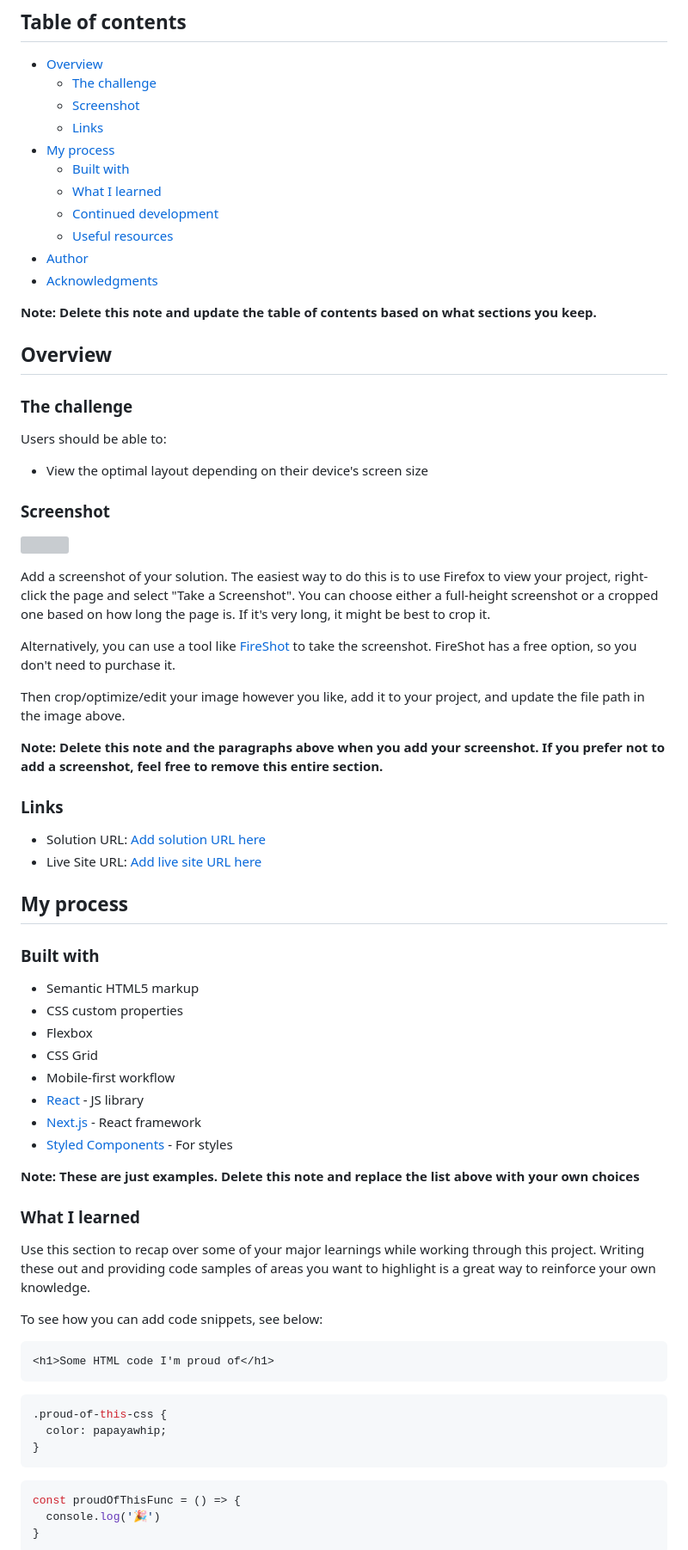
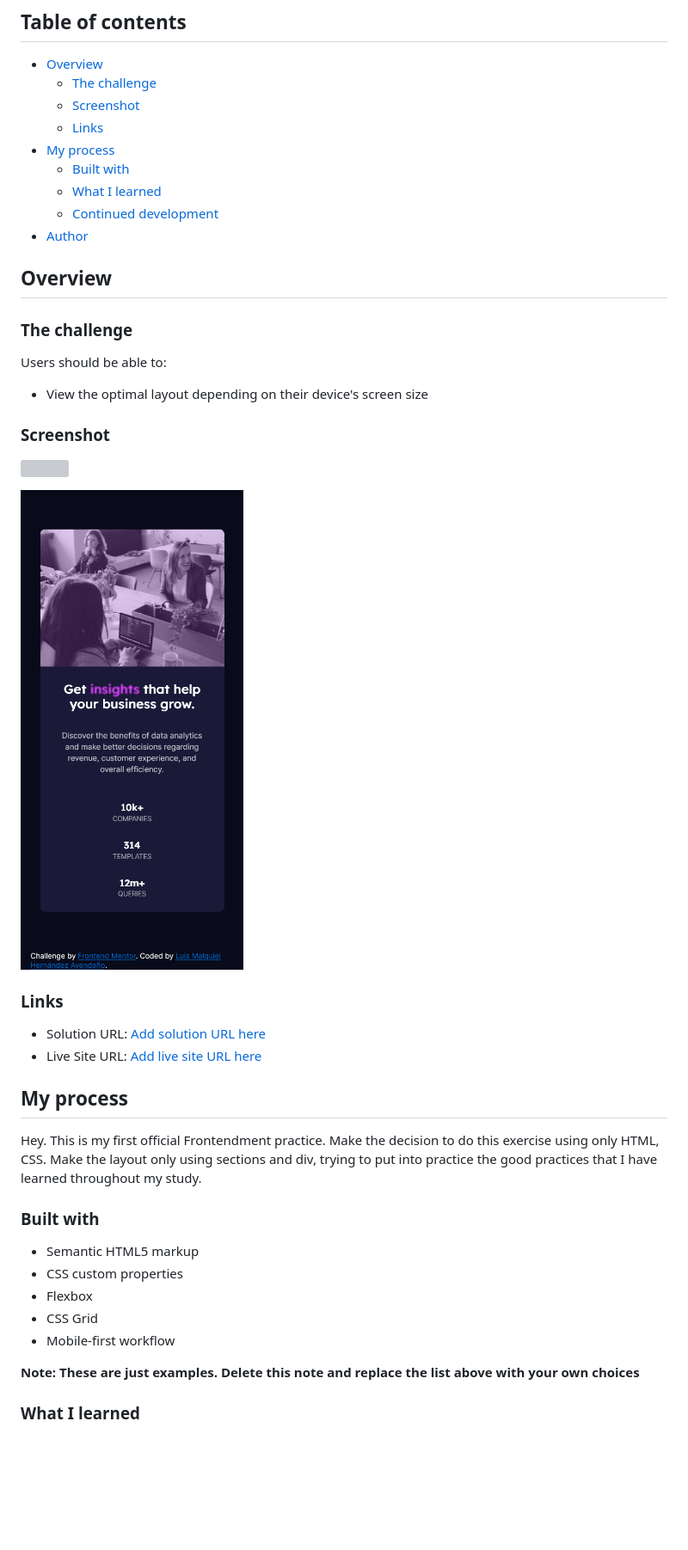
Before and after one commit to Mixhetl/stats-preview-card-component-main, a Markdown page: README-template.md, the part around the change printed below. Shown: that part at 86% size. GitHub-like rendering; pictures changed too: desing/Screenshot Frontend mentor Mobile.png (added); blank space fills up the shorter version; grey boxes are pictures that could not be loaded.

Commit message:
Just modify README.md

````diff
--- a/README-template.md
+++ b/README-template.md
@@ -12,18 +12,12 @@ This is a solution to the [Stats preview card component challenge on Frontend Me
   - [Built with](#built-with)
   - [What I learned](#what-i-learned)
   - [Continued development](#continued-development)
-  - [Useful resources](#useful-resources)
 - [Author](#author)
-- [Acknowledgments](#acknowledgments)
-
-**Note: Delete this note and update the table of contents based on what sections you keep.**
-
 ## Overview
 
 ### The challenge
 
 Users should be able to:
-
 - View the optimal layout depending on their device's screen size
 
 ### Screenshot
@@ -32,11 +26,5 @@ Users should be able to:
 
-Add a screenshot of your solution. The easiest way to do this is to use Firefox to view your project, right-click the page and select "Take a Screenshot". You can choose either a full-height screenshot or a cropped one based on how long the page is. If it's very long, it might be best to crop it.
-
-Alternatively, you can use a tool like [FireShot](https://getfireshot.com/) to take the screenshot. FireShot has a free option, so you don't need to purchase it.
-
-Then crop/optimize/edit your image however you like, add it to your project, and update the file path in the image above.
-
-**Note: Delete this note and the paragraphs above when you add your screenshot. If you prefer not to add a screenshot, feel free to remove this entire section.**
+![](./desing/Screenshot%20Frontend%20mentor%20Mobile.png)
 
 ### Links
 
@@ -46,5 +33,7 @@ Then crop/optimize/edit your image however you like, add it to your project, and
 ## My process
-
+Hey. This is my first official Frontendment practice.
+Make the decision to do this exercise using only HTML, CSS.
+Make the layout only using sections and div, trying to put into practice the good practices that I have learned throughout my study.
 ### Built with
 
 - Semantic HTML5 markup
@@ -52,29 +41,7 @@ Then crop/optimize/edit your image however you like, add it to your project, and
 - Flexbox
 - CSS Grid
 - Mobile-first workflow
-- [React](https://reactjs.org/) - JS library
-- [Next.js](https://nextjs.org/) - React framework
-- [Styled Components](https://styled-components.com/) - For styles
 
 **Note: These are just examples. Delete this note and replace the list above with your own choices**
 
 ### What I learned
-
-Use this section to recap over some of your major learnings while working through this project. Writing these out and providing code samples of areas you want to highlight is a great way to reinforce your own knowledge.
-
-To see how you can add code snippets, see below:
-
-```html
-<h1>Some HTML code I'm proud of</h1>
-```
-```css
-.proud-of-this-css {
-  color: papayawhip;
-}
-```
-```js
-const proudOfThisFunc = () => {
-  console.log('🎉')
-}
-```
-
````
Also changed, not shown: other parts of README-template.md (+12 -32 lines), style-guide.md (deleted, +0 -36 lines), design/desktop-design.jpg (deleted), design/desktop-preview.jpg (deleted), desing/Screenshot Frontend mentor Desktop.png (added).
